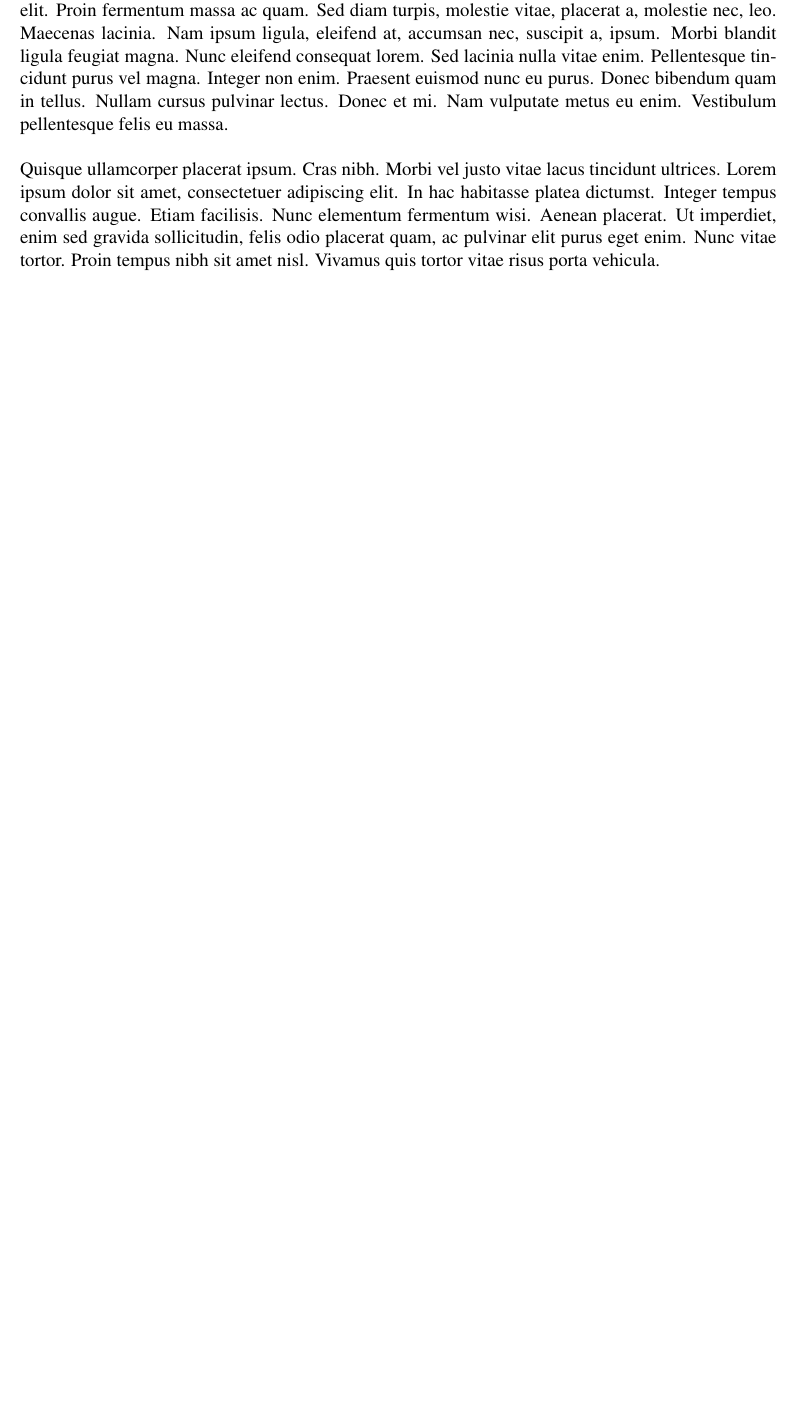
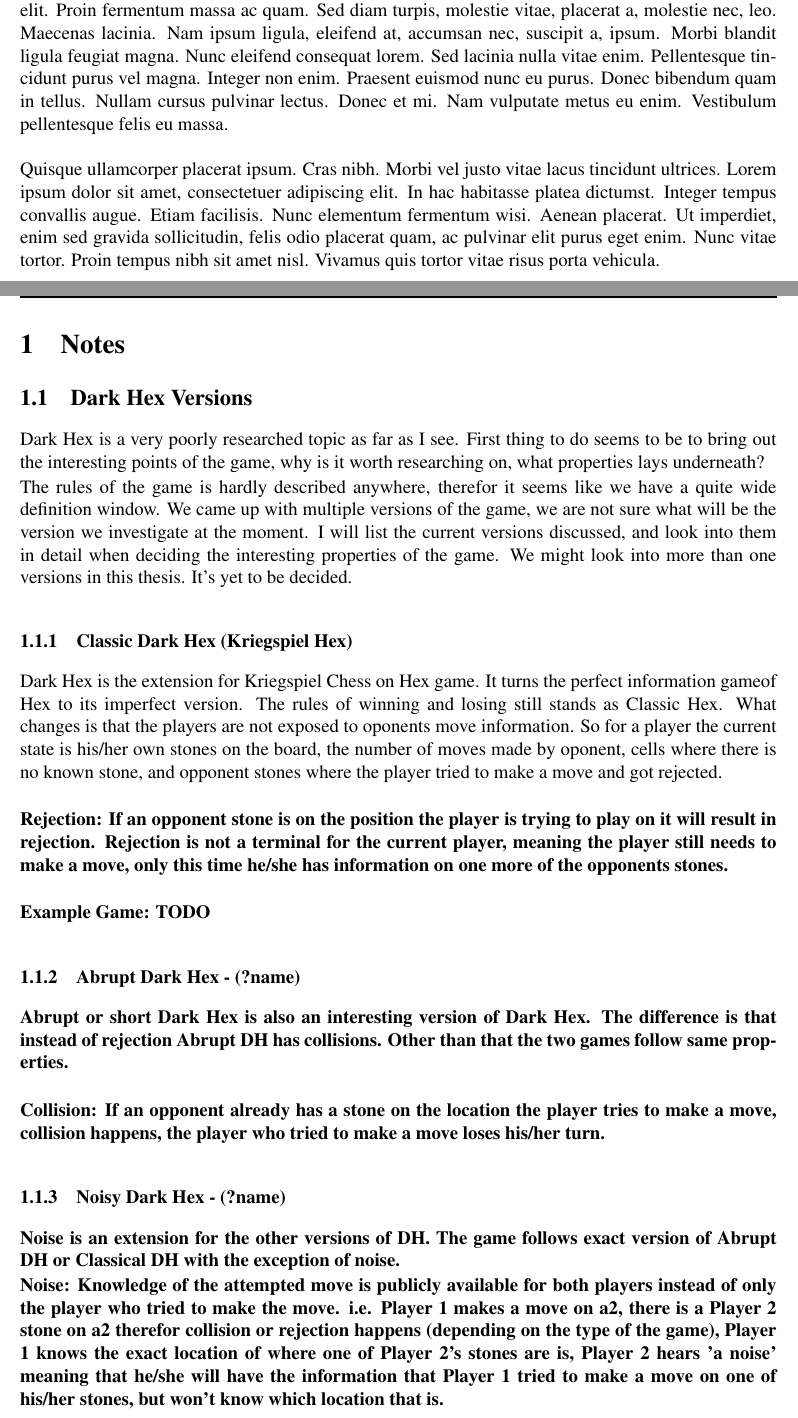
Before and after one commit to BedirT/dark-hex-tools, a LaTeX thesis (Thesis-text/main.tex, which reads Thesis-text/chapters/notes.tex): part of page 4 of 13 before the commit and two parts of pages 4 and 5 of 15 after it, the two joined at a grey line, cut so that both start at the same text, the shorter picture padded with empty space. Compiled offline with pdfLaTeX.

Commit message:
Dark-Hex Versions text added

```diff
--- /dev/null
+++ b/Thesis-text/chapters/notes.tex
@@ -0,0 +1,28 @@
+\section{Notes} \label{section:notes}
+
+\subsection{Dark Hex Versions}
+
+Dark Hex is a very poorly researched topic as far as I see. First thing to do seems to be to bring out the interesting points of the game, why is it worth researching on, what properties lays underneath?
+
+The rules of the game is hardly described anywhere, therefor it seems like we have a quite wide definition window. We came up with multiple versions of the game, we are not sure what will be the version we investigate at the moment.
+I will list the current versions discussed, and look into them in detail when deciding the interesting properties of the game. We might look into more than one versions in this thesis. It's yet to be decided.
+
+\subsubsection{Classic Dark Hex (Kriegspiel Hex)}
+Dark Hex is the extension for Kriegspiel Chess on Hex game. It turns the perfect information gameof Hex to its imperfect version. The rules of winning and losing still stands as Classic Hex. What changes is that the players are not exposed to oponents move information. So for a player the current state is his/her own stones on the board, the number of moves made by oponent, cells where there is no known stone, and opponent stones where the player tried to make a move and got rejected.\\
+
+\bf{Rejection:} If an opponent stone is on the position the player is trying to play on it will result in rejection. Rejection is not a terminal for the current player, meaning the player still needs to make a move, only this time he/she has information on one more of the opponents stones.\\
+
+{\bf Example Game:}
+TODO
+
+\subsubsection{Abrupt Dark Hex - (?name)}
+
+Abrupt or short Dark Hex is also an interesting version of Dark Hex. The difference is that instead of rejection Abrupt DH has collisions. Other than that the two games follow same properties.\\
+
+{\bf Collision:} If an opponent already has a stone on the location the player tries to make a move, collision happens, the player who tried to make a move loses his/her turn.
+
+\subsubsection{Noisy Dark Hex - (?name)}
+
+Noise is an extension for the other versions of DH. The game follows exact version of Abrupt DH or Classical DH with the exception of noise.
+
+{\bf Noise:} Knowledge of the attempted move is publicly available for both players instead of only the player who tried to make the move. i.e. Player 1 makes a move on a2, there is a Player 2 stone on a2 therefor collision or rejection happens (depending on the type of the game), Player 1 knows the exact location of where one of Player 2's stones are is, Player 2 hears 'a noise' meaning that he/she will have the information that Player 1 tried to make a move on one of his/her stones, but won't know which location that is.
```
Also changed, not shown: Thesis-text/main.tex (+2 -0 lines), Thesis-text/main.pdf (added), Thesis-text/chapters/notes.tex (6 more changed lines), 1 other file.
